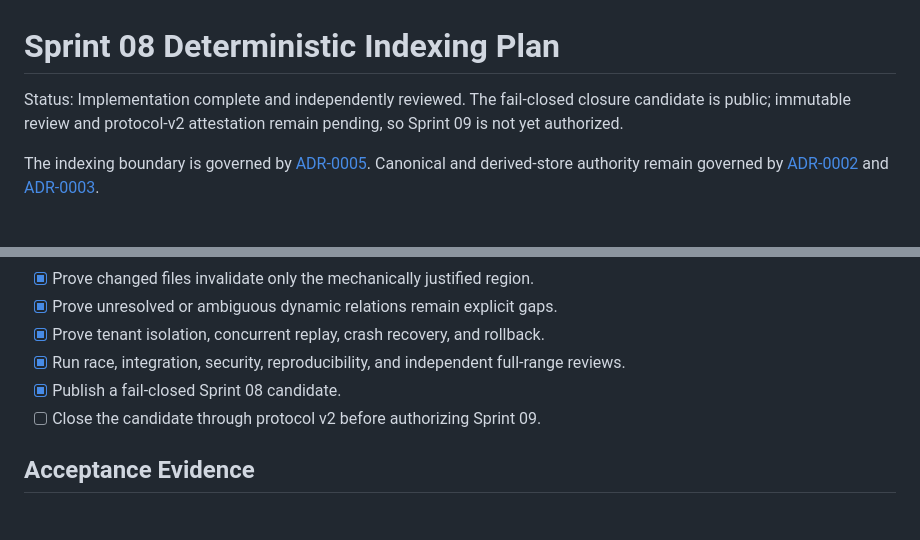
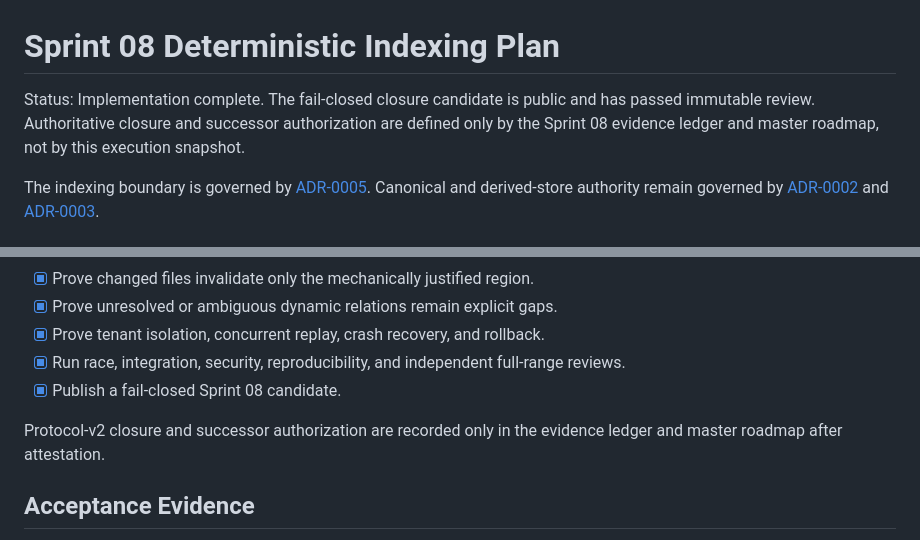
Before and after one commit to rvbernucci/forja-guide, a Markdown page: docs/04-roadmap/SPRINT_08_DETERMINISTIC_INDEXING_PLAN.md, 2 parts joined by grey strips. Drawn GitHub-style.

Commit message:
docs: make Sprint 08 execution status phase-neutral (#49)

```diff
--- a/docs/04-roadmap/SPRINT_08_DETERMINISTIC_INDEXING_PLAN.md
+++ b/docs/04-roadmap/SPRINT_08_DETERMINISTIC_INDEXING_PLAN.md
@@ -1,8 +1,9 @@
 # Sprint 08 Deterministic Indexing Plan
 
-Status: Implementation complete and independently reviewed. The fail-closed
-closure candidate is public; immutable review and protocol-v2 attestation remain
-pending, so Sprint 09 is not yet authorized.
+Status: Implementation complete. The fail-closed closure candidate is public
+and has passed immutable review. Authoritative closure and successor
+authorization are defined only by the Sprint 08 evidence ledger and master
+roadmap, not by this execution snapshot.
 
 The indexing boundary is governed by
 [ADR-0005](../05-decisions/ADR-0005-DETERMINISTIC-CODE-LINEAGE.md).
@@ -154,7 +155,9 @@ canonical Sprint 08 publication.
 - [x] Run race, integration, security, reproducibility, and independent
   full-range reviews.
 - [x] Publish a fail-closed Sprint 08 candidate.
-- [ ] Close the candidate through protocol v2 before authorizing Sprint 09.
+
+Protocol-v2 closure and successor authorization are recorded only in the
+evidence ledger and master roadmap after attestation.
 
 ## Acceptance Evidence
 
```
